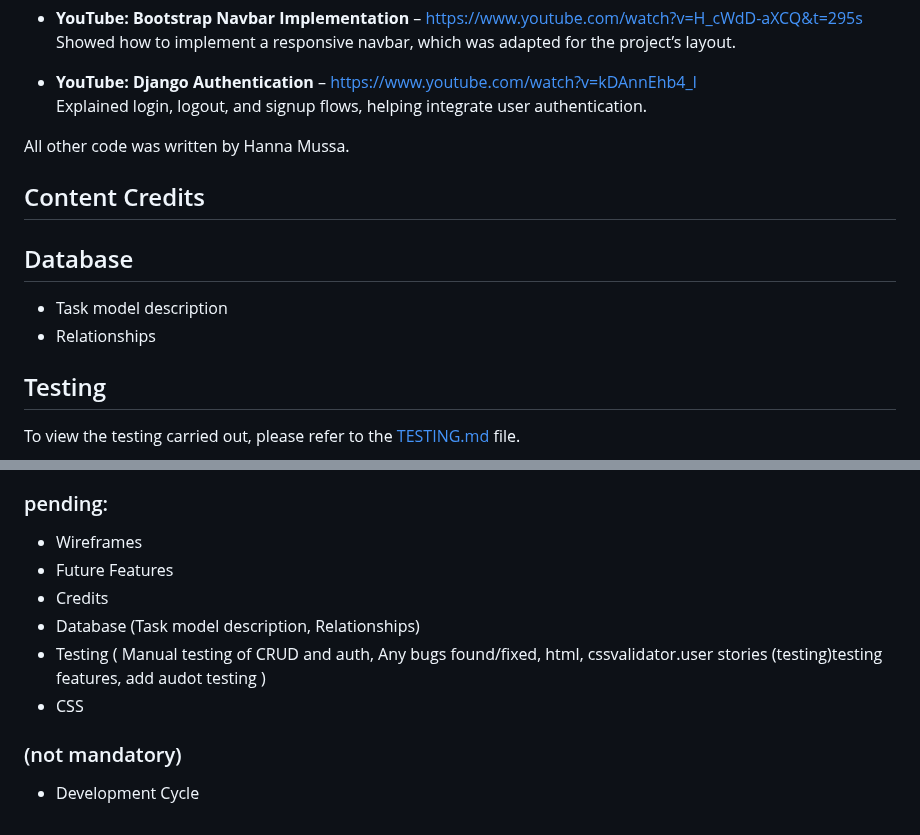
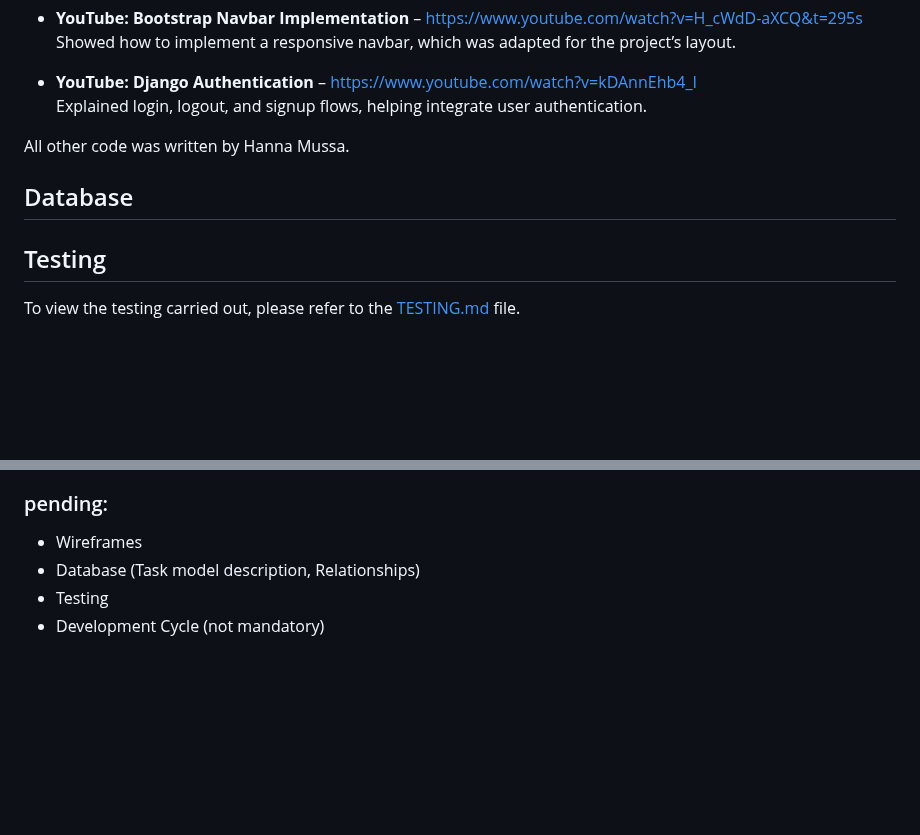
Before and after one commit to HannaMussa/task_manager, a Markdown page: README.md, 2 parts joined by grey strips. Drawn GitHub-style; folded sections open; blank space fills up the shorter version.

```diff
--- a/README.md
+++ b/README.md
@@ -153,11 +162,7 @@ All other code was written by Hanna Mussa.
 
 </details>
 
-## Content Credits
-
 ## Database
-- Task model description
-- Relationships
 
 ## Testing
 
@@ -211,11 +216,6 @@ I am grateful to my tutor, Robert Thompson, and my mentor, Richard Wells, for th
 ### pending:
 
 - Wireframes
-- Future Features
-- Credits
 - Database (Task model description,  Relationships)
-- Testing ( Manual testing of CRUD and auth, Any bugs found/fixed, html, cssvalidator.user stories (testing)testing features, add audot testing )
-- CSS
-### (not mandatory)
-
-- Development Cycle
+- Testing
+- Development Cycle (not mandatory)
```
Also changed, not shown: other parts of README.md (+22 -13 lines).
